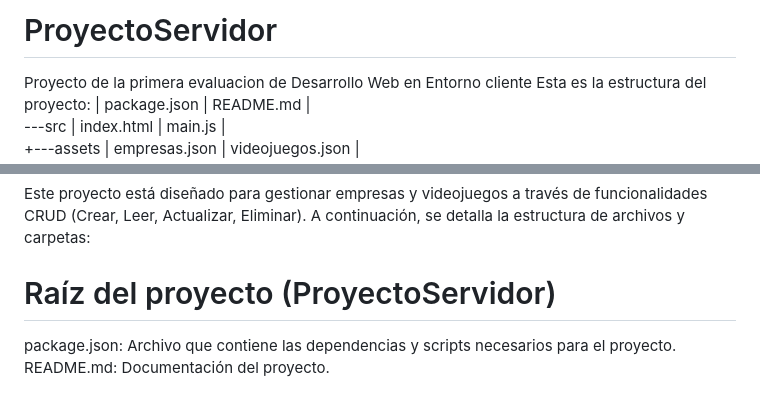
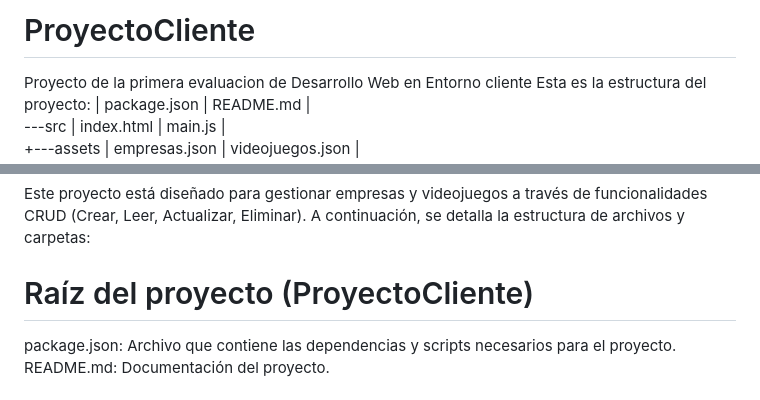
Before and after one commit to Julitown46/ProyectoCliente, a Markdown page: README.md, 2 parts joined by grey strips. Drawn GitHub-style.

```diff
--- a/README.md
+++ b/README.md
@@ -1,4 +1,4 @@
-# ProyectoServidor
+# ProyectoCliente
 Proyecto de la primera evaluacion de Desarrollo Web en Entorno cliente
 Esta es la estructura del proyecto:
 |   package.json
@@ -34,7 +34,7 @@ Esta es la estructura del proyecto:
 # Estructura del Proyecto
 Este proyecto está diseñado para gestionar empresas y videojuegos a través de funcionalidades CRUD (Crear, Leer, Actualizar, Eliminar). A continuación, se detalla la estructura de archivos y carpetas:
 
-# Raíz del proyecto (ProyectoServidor\)
+# Raíz del proyecto (ProyectoCliente\)
 package.json: Archivo que contiene las dependencias y scripts necesarios para el proyecto.
 README.md: Documentación del proyecto.
 
```
